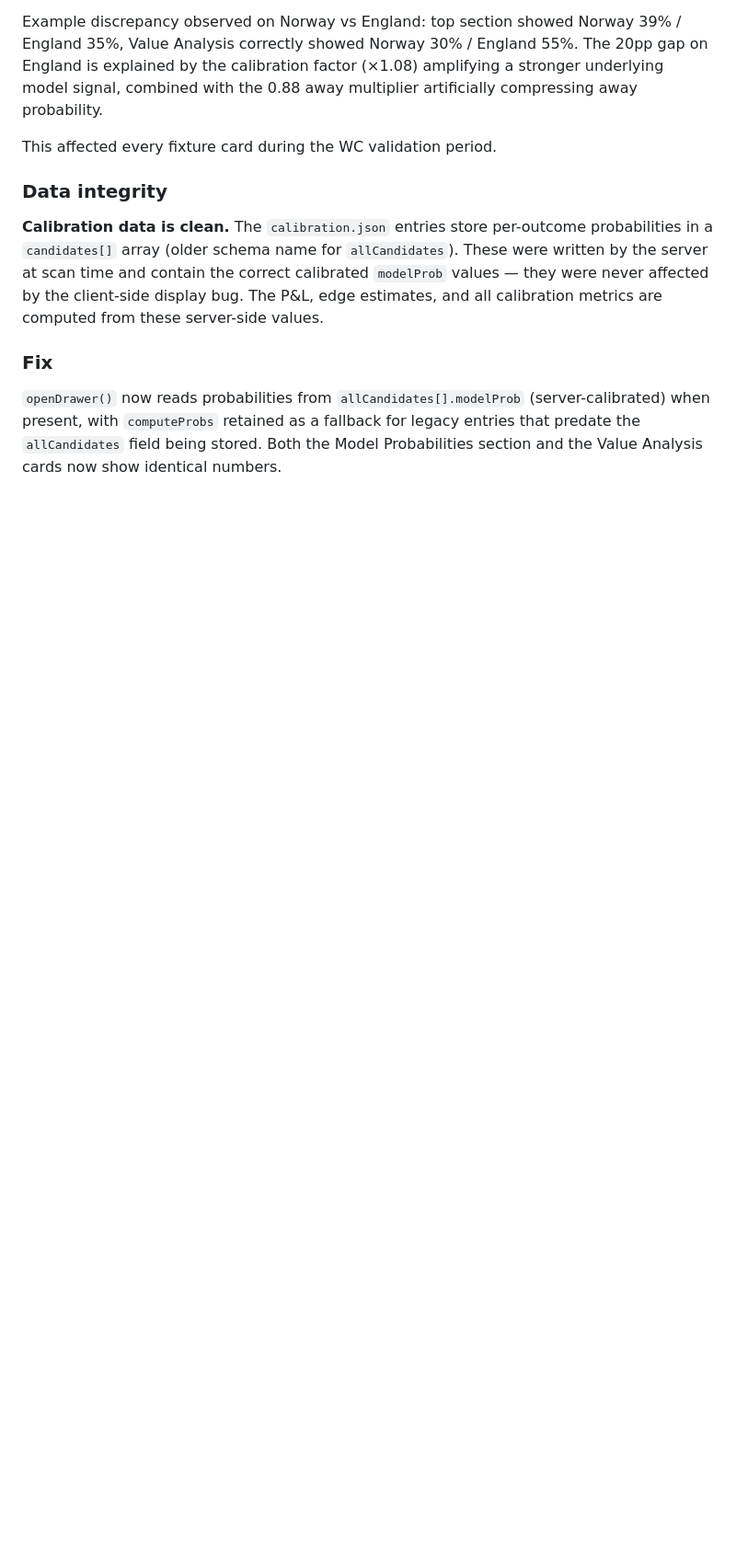
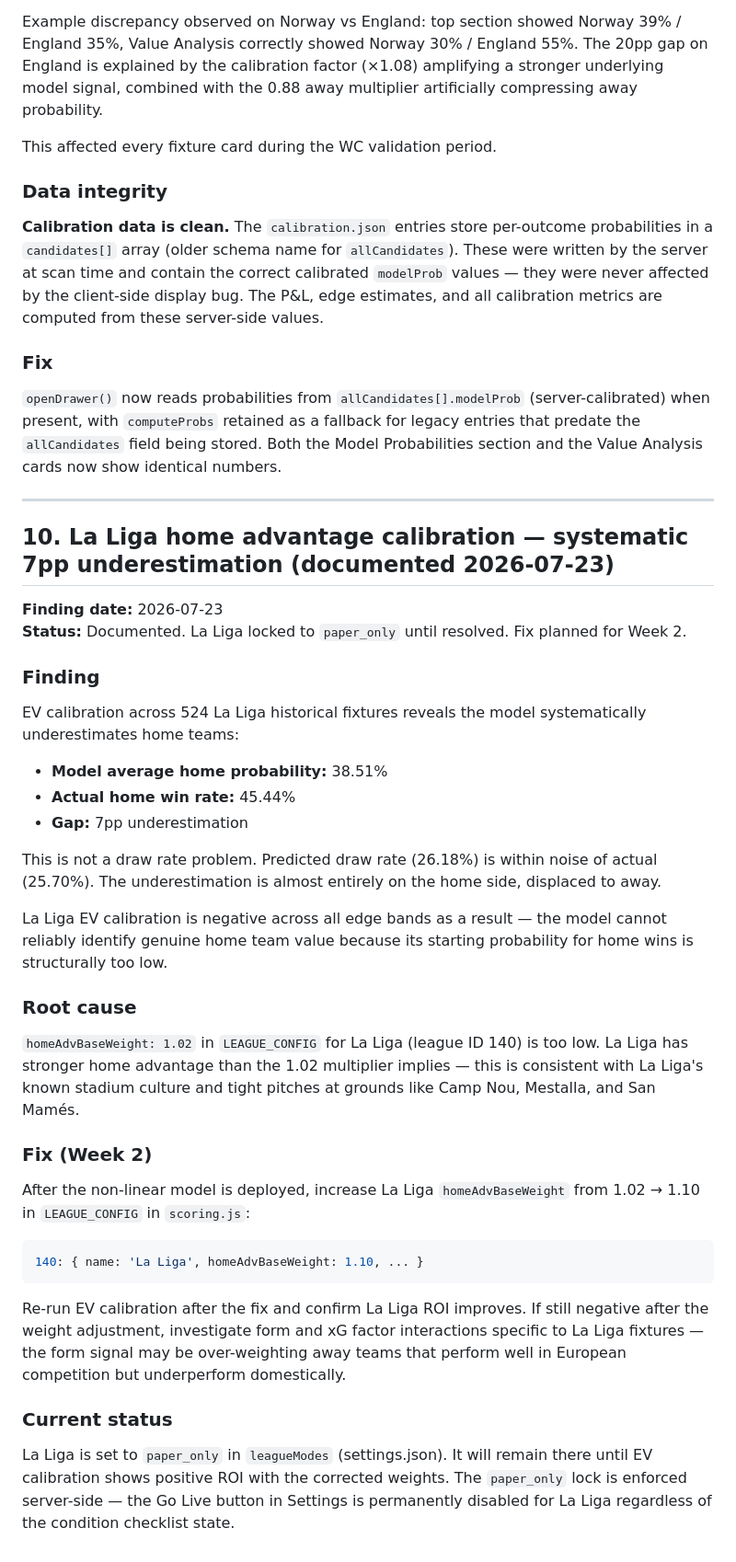
Before and after one commit to Henry-brown123/Edge-Scout, a Markdown page: docs/july-upgrade-notes.md, the part around the change. Shown at 92% size. GitHub-like rendering; blank space fills up the shorter version.

Commit message:
docs: La Liga home advantage calibration finding (section 10)
7pp systematic underestimation of home teams (38.51% predicted vs 45.44%
actual). Root cause: homeAdvBaseWeight 1.02 too low. Fix in Week 2:
raise to 1.10 and re-run EV calibration. La Liga stays paper_only until
ROI turns positive.

Co-Authored-By: Claude Sonnet 4.6 <noreply@anthropic.com>

````diff
--- a/docs/july-upgrade-notes.md
+++ b/docs/july-upgrade-notes.md
@@ -382,3 +382,40 @@ This affected every fixture card during the WC validation period.
 ### Fix
 
 `openDrawer()` now reads probabilities from `allCandidates[].modelProb` (server-calibrated) when present, with `computeProbs` retained as a fallback for legacy entries that predate the `allCandidates` field being stored. Both the Model Probabilities section and the Value Analysis cards now show identical numbers.
+
+---
+
+## 10. La Liga home advantage calibration — systematic 7pp underestimation (documented 2026-07-23)
+
+**Finding date:** 2026-07-23
+**Status:** Documented. La Liga locked to `paper_only` until resolved. Fix planned for Week 2.
+
+### Finding
+
+EV calibration across 524 La Liga historical fixtures reveals the model systematically underestimates home teams:
+
+- **Model average home probability:** 38.51%
+- **Actual home win rate:** 45.44%
+- **Gap:** 7pp underestimation
+
+This is not a draw rate problem. Predicted draw rate (26.18%) is within noise of actual (25.70%). The underestimation is almost entirely on the home side, displaced to away.
+
+La Liga EV calibration is negative across all edge bands as a result — the model cannot reliably identify genuine home team value because its starting probability for home wins is structurally too low.
+
+### Root cause
+
+`homeAdvBaseWeight: 1.02` in `LEAGUE_CONFIG` for La Liga (league ID 140) is too low. La Liga has stronger home advantage than the 1.02 multiplier implies — this is consistent with La Liga's known stadium culture and tight pitches at grounds like Camp Nou, Mestalla, and San Mamés.
+
+### Fix (Week 2)
+
+After the non-linear model is deployed, increase La Liga `homeAdvBaseWeight` from 1.02 → 1.10 in `LEAGUE_CONFIG` in `scoring.js`:
+
+```js
+140: { name: 'La Liga', homeAdvBaseWeight: 1.10, ... }
+```
+
+Re-run EV calibration after the fix and confirm La Liga ROI improves. If still negative after the weight adjustment, investigate form and xG factor interactions specific to La Liga fixtures — the form signal may be over-weighting away teams that perform well in European competition but underperform domestically.
+
+### Current status
+
+La Liga is set to `paper_only` in `leagueModes` (settings.json). It will remain there until EV calibration shows positive ROI with the corrected weights. The `paper_only` lock is enforced server-side — the Go Live button in Settings is permanently disabled for La Liga regardless of the condition checklist state.
````
